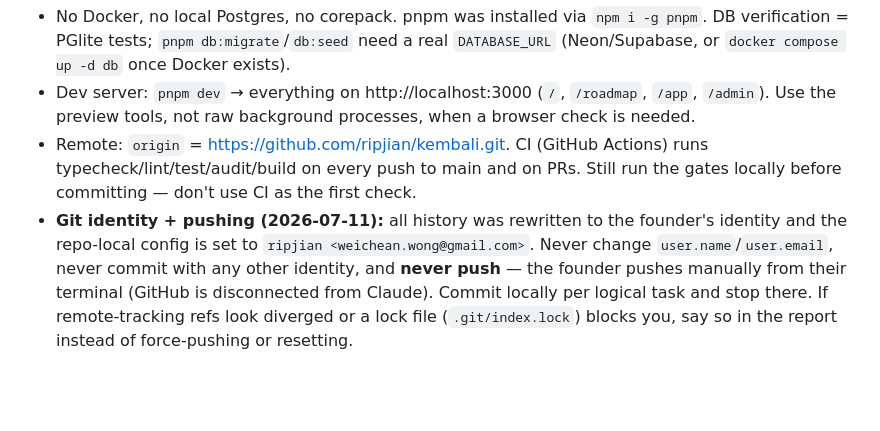
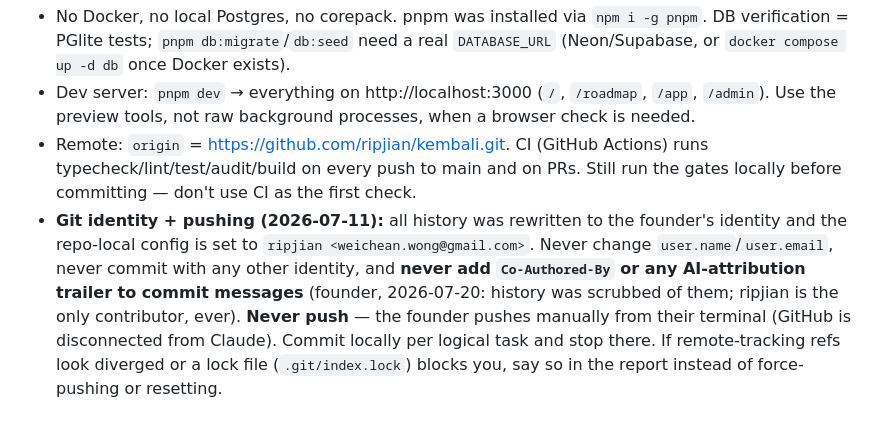
Before and after one commit to ripjian/kembali, a Markdown page: CLAUDE.md, the part around the change. GitHub-like rendering; blank space fills up the shorter version.

Commit message:
docs: commits carry no attribution trailers; ripjian is the only contributor

```diff
--- a/CLAUDE.md
+++ b/CLAUDE.md
@@ -88,4 +88,4 @@ Typecheck + lint + tests + build green · RLS respected with a cross-tenant test
 - No Docker, no local Postgres, no corepack. pnpm was installed via `npm i -g pnpm`. DB verification = PGlite tests; `pnpm db:migrate`/`db:seed` need a real `DATABASE_URL` (Neon/Supabase, or `docker compose up -d db` once Docker exists).
 - Dev server: `pnpm dev` → everything on http://localhost:3000 (`/`, `/roadmap`, `/app`, `/admin`). Use the preview tools, not raw background processes, when a browser check is needed.
 - Remote: `origin` = https://github.com/ripjian/kembali.git. CI (GitHub Actions) runs typecheck/lint/test/audit/build on every push to main and on PRs. Still run the gates locally before committing — don't use CI as the first check.
-- **Git identity + pushing (2026-07-11):** all history was rewritten to the founder's identity and the repo-local config is set to `ripjian <weichean.wong@gmail.com>`. Never change `user.name`/`user.email`, never commit with any other identity, and **never push** — the founder pushes manually from their terminal (GitHub is disconnected from Claude). Commit locally per logical task and stop there. If remote-tracking refs look diverged or a lock file (`.git/index.lock`) blocks you, say so in the report instead of force-pushing or resetting.
+- **Git identity + pushing (2026-07-11):** all history was rewritten to the founder's identity and the repo-local config is set to `ripjian <weichean.wong@gmail.com>`. Never change `user.name`/`user.email`, never commit with any other identity, and **never add `Co-Authored-By` or any AI-attribution trailer to commit messages** (founder, 2026-07-20: history was scrubbed of them; ripjian is the only contributor, ever). **Never push** — the founder pushes manually from their terminal (GitHub is disconnected from Claude). Commit locally per logical task and stop there. If remote-tracking refs look diverged or a lock file (`.git/index.lock`) blocks you, say so in the report instead of force-pushing or resetting.
```
